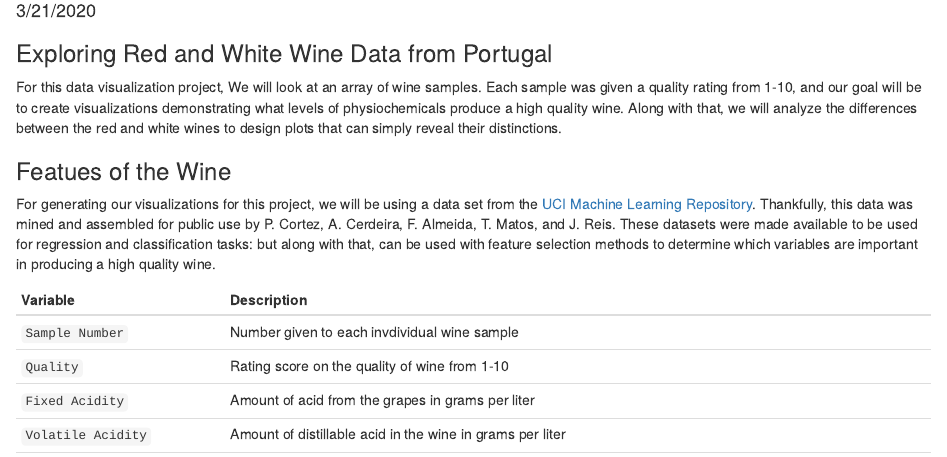
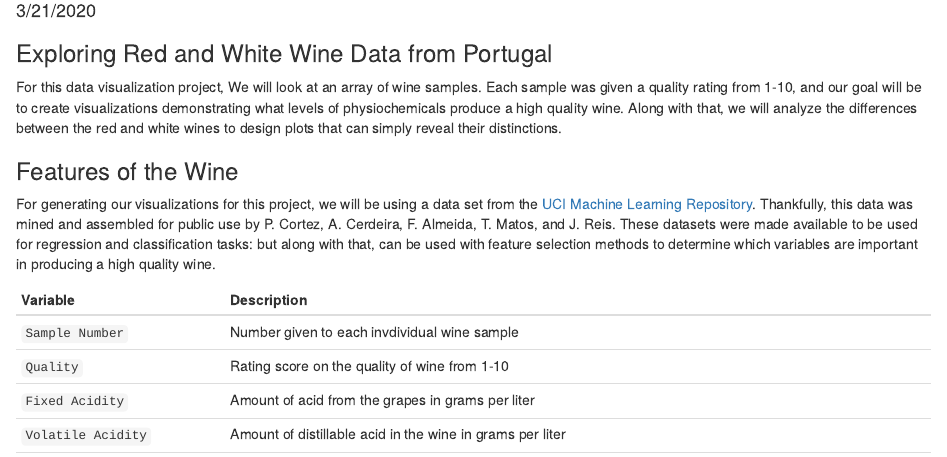
Before and after one commit to cjskalla/Wine_Quality, an R Markdown document (project.Rmd): the page in a window 1100 px wide, from 100 px down. Rendered offline with R 4.5, knitr and Pandoc, with nearby package versions; code that draws random numbers runs with fixed seeds of ours.

Commit message:
Typo in features

````diff
--- a/project.Rmd
+++ b/project.Rmd
@@ -8,7 +8,7 @@ output: html_document
 For this data visualization project, We will look at an array of wine samples.
 Each sample was given a quality rating from 1-10, and our goal will be to create visualizations demonstrating what levels of physiochemicals produce a high quality wine. Along with that, we will analyze the differences between the red and white wines to design plots that can simply reveal their distinctions.
 
-### Featues of the Wine
+### Features of the Wine
 For generating our visualizations for this project, we will be using a data set from the [UCI Machine Learning Repository](https://archive.ics.uci.edu/ml/datasets/Wine+Quality). Thankfully, this data was mined and assembled for public use by P. Cortez, A. Cerdeira, F. Almeida, T. Matos, and J. Reis. These datasets were made available to be used for regression and classification tasks: but along with that, can be used with feature selection methods to determine which variables are important in producing a high quality wine.
 
 ```{r, echo=FALSE, message=FALSE}
````
